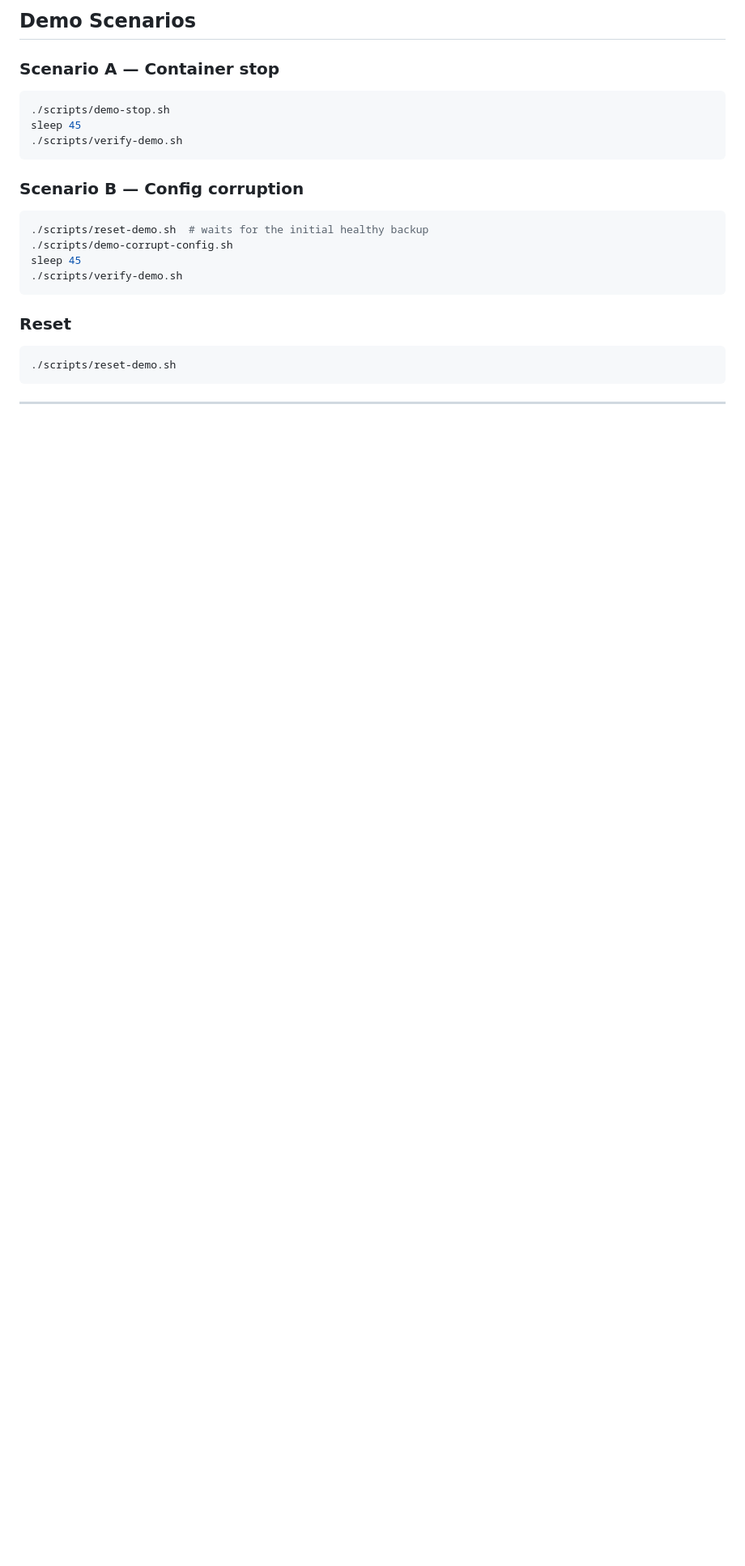
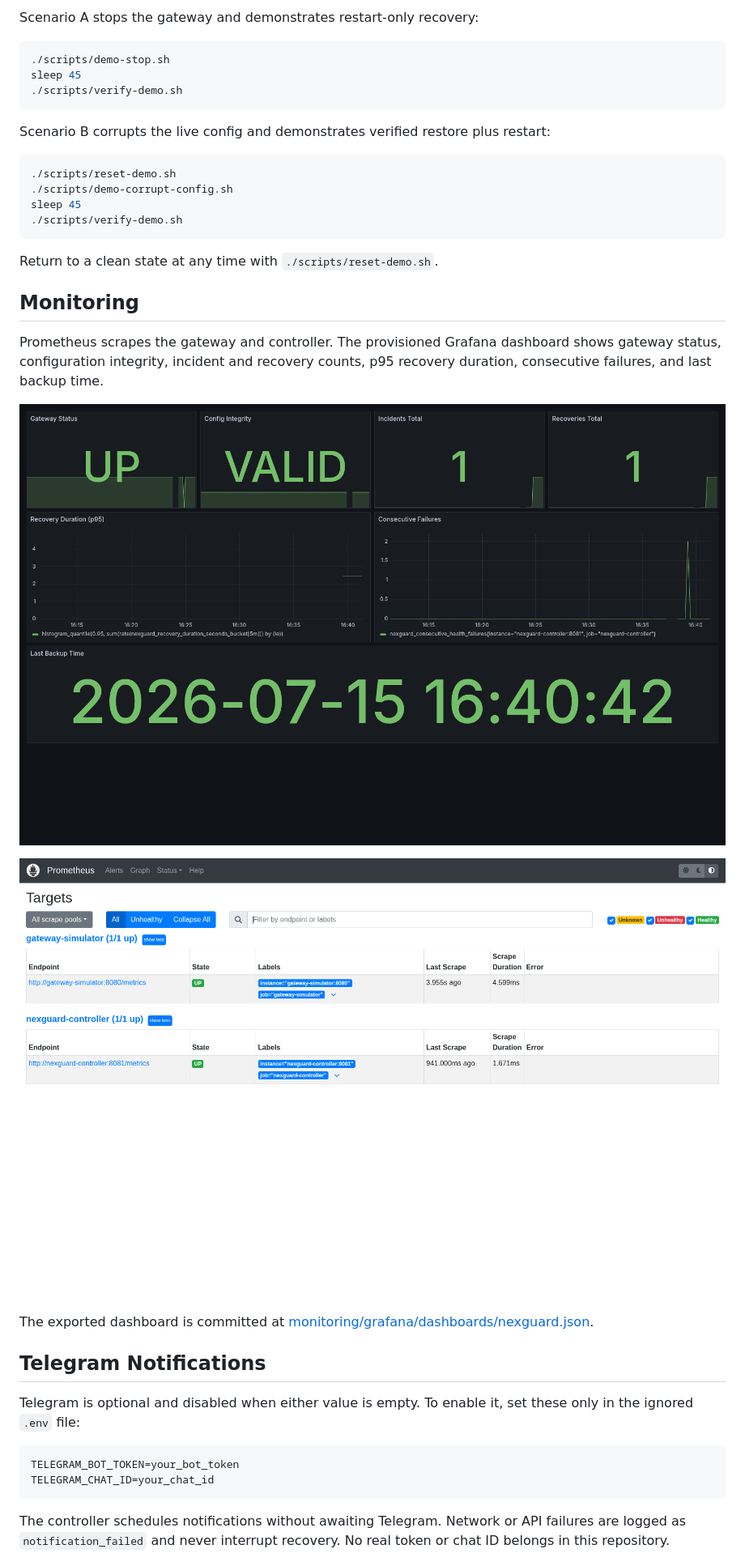
Before and after one commit to Seranov67/nexguard-sentinel, a Markdown page: README.md, the part around one of its changes. Shown at 81% size. GitHub-like rendering; pictures changed too: docs/screenshots/grafana-dashboard.png (added), docs/screenshots/prometheus-targets.png (added); blank space fills up the shorter version.

````diff
--- a/README.md
+++ b/README.md
@@ -50,25 +109,47 @@ All published ports bind to `127.0.0.1` only.
 
-## Demo Scenarios
+Scenario A stops the gateway and demonstrates restart-only recovery:
 
-### Scenario A — Container stop
 ```bash
 ./scripts/demo-stop.sh
 sleep 45
 ./scripts/verify-demo.sh
 ```
 
-### Scenario B — Config corruption
+Scenario B corrupts the live config and demonstrates verified restore plus restart:
+
 ```bash
-./scripts/reset-demo.sh  # waits for the initial healthy backup
+./scripts/reset-demo.sh
 ./scripts/demo-corrupt-config.sh
 sleep 45
 ./scripts/verify-demo.sh
 ```
 
-### Reset
-```bash
-./scripts/reset-demo.sh
+Return to a clean state at any time with `./scripts/reset-demo.sh`.
+
+## Monitoring
+
+Prometheus scrapes the gateway and controller. The provisioned Grafana dashboard shows
+gateway status, configuration integrity, incident and recovery counts, p95 recovery
+duration, consecutive failures, and last backup time.
+
+![Grafana dashboard](docs/screenshots/grafana-dashboard.png)
+
+![Prometheus targets](docs/screenshots/prometheus-targets.png)
+
+The exported dashboard is committed at
+[monitoring/grafana/dashboards/nexguard.json](monitoring/grafana/dashboards/nexguard.json).
+
+## Telegram Notifications
+
+Telegram is optional and disabled when either value is empty. To enable it, set these only
+in the ignored `.env` file:
+
+```dotenv
+TELEGRAM_BOT_TOKEN=your_bot_token
+TELEGRAM_CHAT_ID=your_chat_id
 ```
 
----
+The controller schedules notifications without awaiting Telegram. Network or API failures
+are logged as `notification_failed` and never interrupt recovery. No real token or chat ID
+belongs in this repository.
 
````
Also changed, not shown: other parts of README.md (+114 -87 lines), docs/screenshots/README.md (added, +7 -0 lines), docs/video-script.md (added, +89 -0 lines), specs/001-nexguard-mvp/tasks.md (+1 -1 lines), docs/architecture.png (added), 2 other files.
